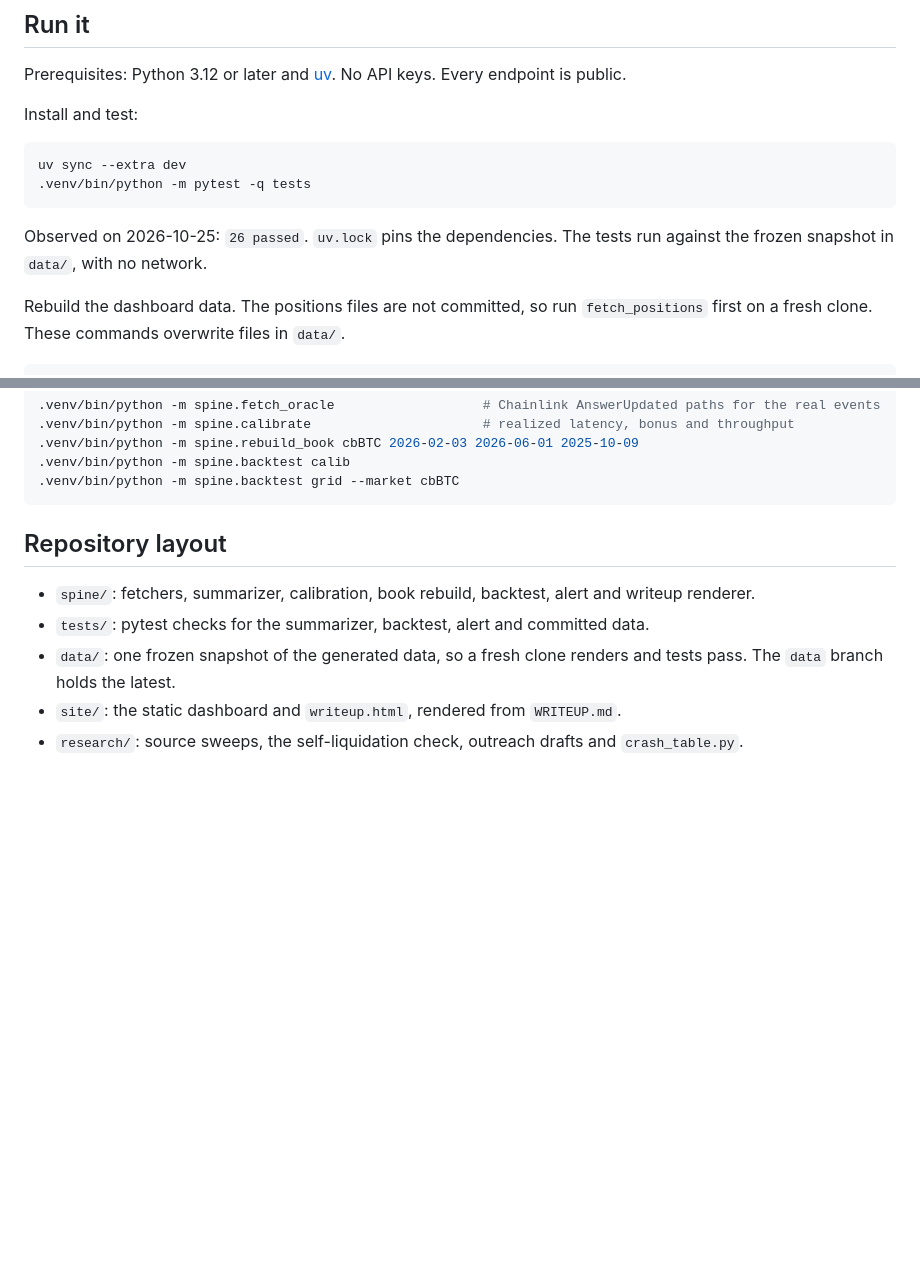
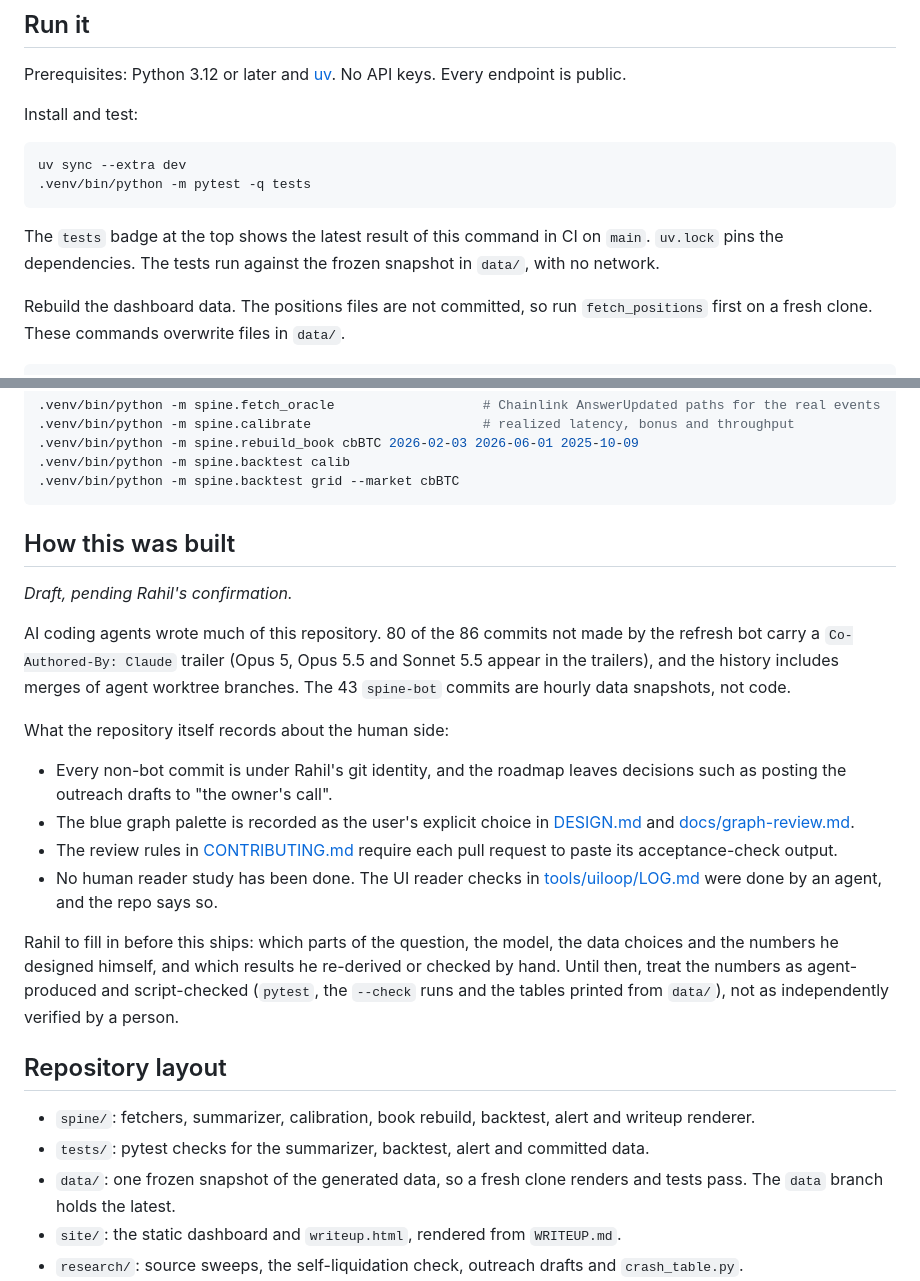
Before and after one commit to RahilBhavan/spine, a Markdown page: README.md, 2 parts joined by grey strips. Drawn GitHub-style; blank space fills up the shorter version.

Commit message:
README: replace hand-typed test count with a live tests badge; add draft 'How this was built'
The README said 26 passed; pytest reports 29. The count is gone and the
badge tracks CI on main instead. The new section is a draft from the git
history and needs Rahil's confirmation.

Co-Authored-By: Claude Sonnet 5.5 <noreply@anthropic.com>

````diff
--- a/README.md
+++ b/README.md
@@ -60,7 +60,7 @@ uv sync --extra dev
 .venv/bin/python -m pytest -q tests
 ```
 
-Observed on 2026-10-25: `26 passed`. `uv.lock` pins the dependencies. The tests run against the frozen snapshot in `data/`, with no network.
+The `tests` badge at the top shows the latest result of this command in CI on `main`. `uv.lock` pins the dependencies. The tests run against the frozen snapshot in `data/`, with no network.
 
 Rebuild the dashboard data. The positions files are not committed, so run `fetch_positions` first on a fresh clone. These commands overwrite files in `data/`.
 
@@ -85,6 +85,23 @@ Run the stress-test pipeline. It is slow. `fetch_oracle`, `calibrate`, `rebuild_
 .venv/bin/python -m spine.backtest calib
 .venv/bin/python -m spine.backtest grid --market cbBTC
 ```
+
+## How this was built
+
+<!-- DRAFT: drafted by an AI agent from the git history and the repo's own docs. Needs Rahil's confirmation before merge. -->
+
+*Draft, pending Rahil's confirmation.*
+
+AI coding agents wrote much of this repository. 80 of the 86 commits not made by the refresh bot carry a `Co-Authored-By: Claude` trailer (Opus 5, Opus 5.5 and Sonnet 5.5 appear in the trailers), and the history includes merges of agent worktree branches. The 43 `spine-bot` commits are hourly data snapshots, not code.
+
+What the repository itself records about the human side:
+
+- Every non-bot commit is under Rahil's git identity, and the roadmap leaves decisions such as posting the outreach drafts to "the owner's call".
+- The blue graph palette is recorded as the user's explicit choice in [DESIGN.md](DESIGN.md) and [docs/graph-review.md](docs/graph-review.md).
+- The review rules in [CONTRIBUTING.md](CONTRIBUTING.md) require each pull request to paste its acceptance-check output.
+- No human reader study has been done. The UI reader checks in [tools/uiloop/LOG.md](tools/uiloop/LOG.md) were done by an agent, and the repo says so.
+
+Rahil to fill in before this ships: which parts of the question, the model, the data choices and the numbers he designed himself, and which results he re-derived or checked by hand. Until then, treat the numbers as agent-produced and script-checked (`pytest`, the `--check` runs and the tables printed from `data/`), not as independently verified by a person.
 
 ## Repository layout
 
````
Also changed, not shown: other parts of README.md (+1 -1 lines).
